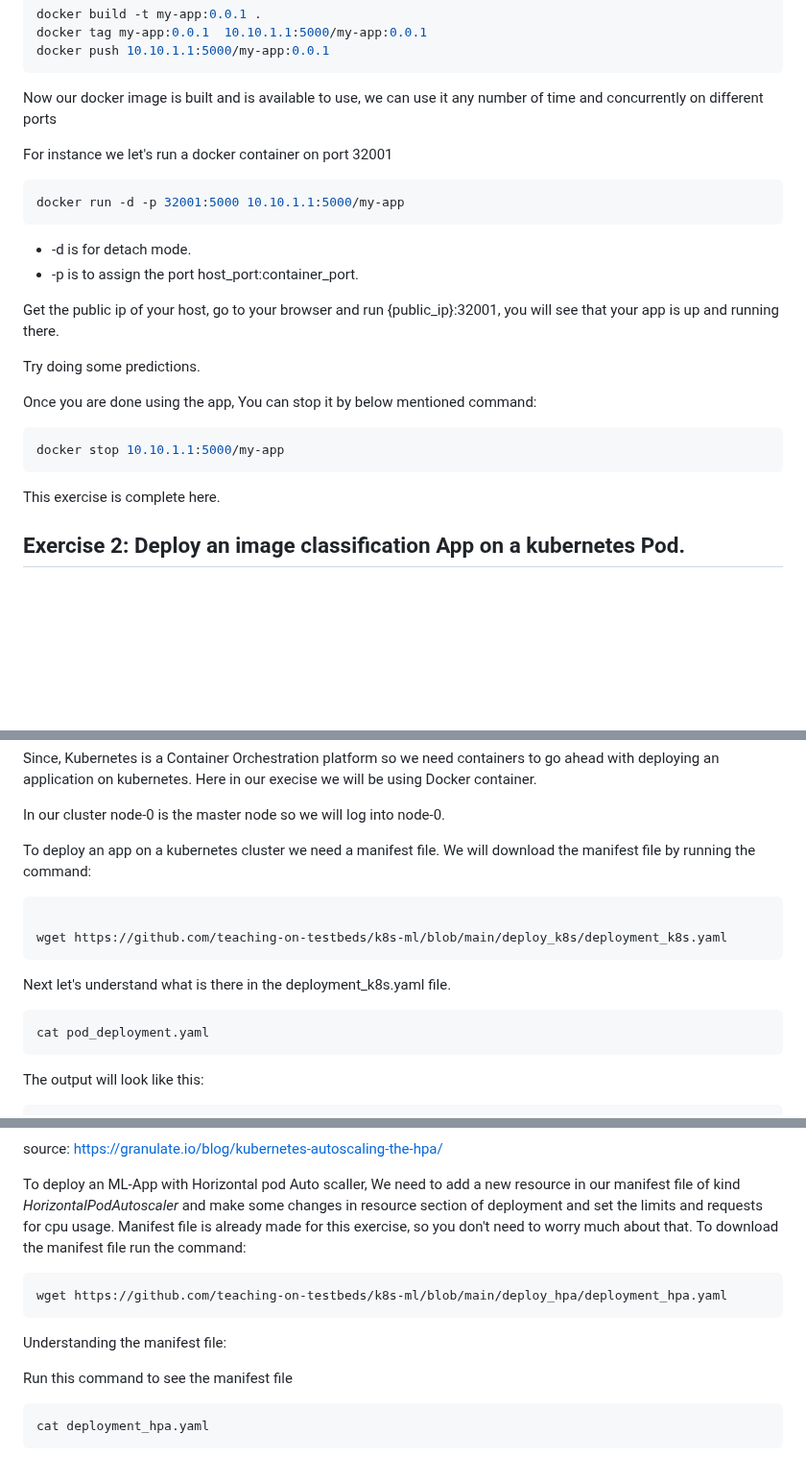
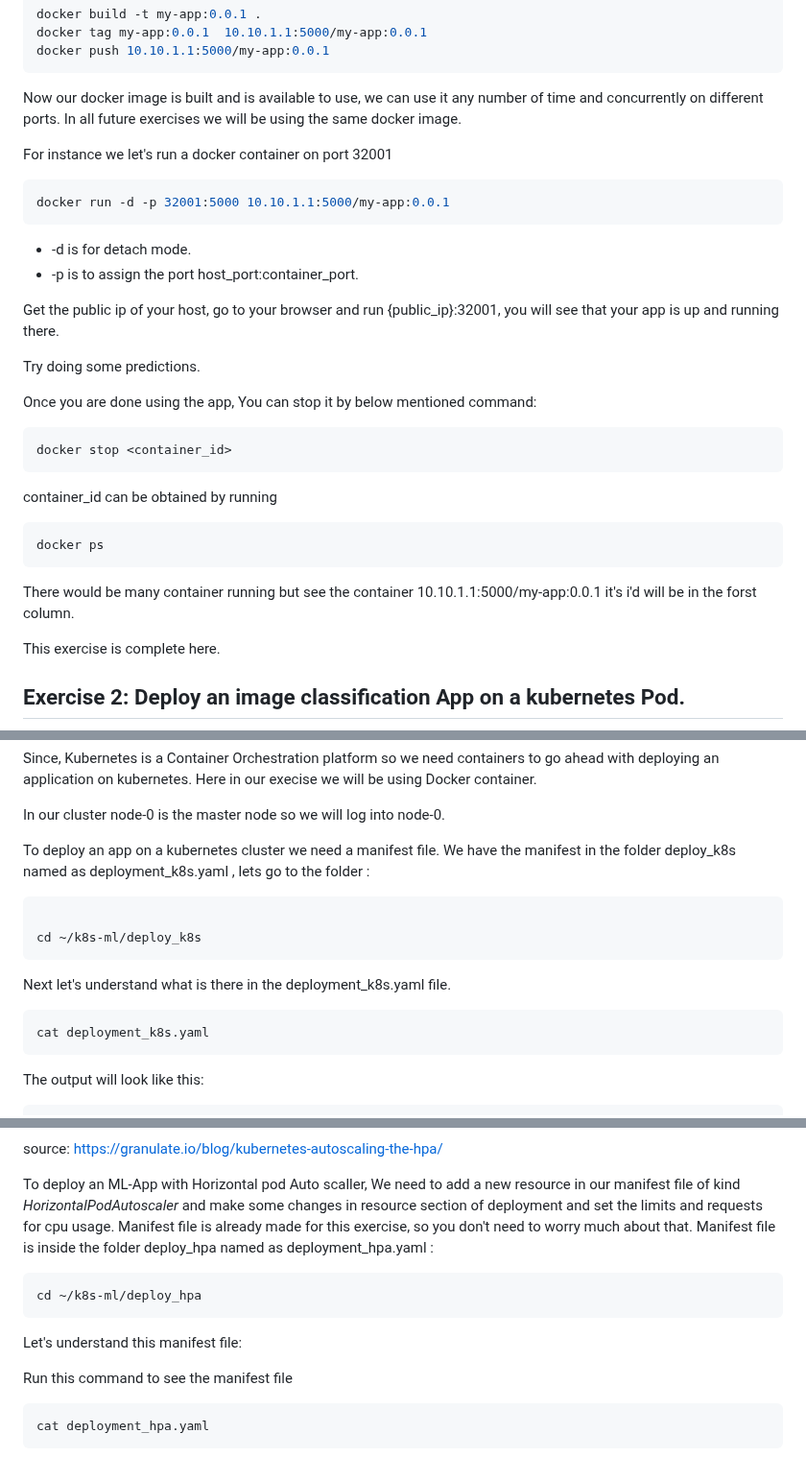
Before and after one commit to teaching-on-testbeds/k8s-ml, a Markdown page: index.md, 3 parts joined by grey strips. Shown at 96% size. GitHub-like rendering; blank space fills up the shorter version.

Commit message:
index updated

````diff
--- a/index.md
+++ b/index.md
@@ -105,12 +105,12 @@ docker tag my-app:0.0.1  10.10.1.1:5000/my-app:0.0.1
 docker push 10.10.1.1:5000/my-app:0.0.1
 ```
 
-Now our docker image is built and is available to use, we can use it any number of time and concurrently on different ports
+Now our docker image is built and is available to use, we can use it any number of time and concurrently on different ports. In all future exercises we will be using the same docker image.
 
 For instance we let's run a docker container on port 32001
 
 ``` shell
-docker run -d -p 32001:5000 10.10.1.1:5000/my-app
+docker run -d -p 32001:5000 10.10.1.1:5000/my-app:0.0.1
 ```
 
 -   -d is for detach mode.
@@ -123,8 +123,16 @@ Try doing some predictions.
 Once you are done using the app, You can stop it by below mentioned command:
 
 ``` shell
-docker stop 10.10.1.1:5000/my-app
+docker stop <container_id>
 ```
+
+container_id can be obtained by running
+
+``` shell
+docker ps
+```
+
+There would be many container running but see the container 10.10.1.1:5000/my-app:0.0.1 it's i'd will be in the forst column.
 
 This exercise is complete here.
 
@@ -150,17 +158,17 @@ Since, Kubernetes is a Container Orchestration platform so we need containers to
 
 In our cluster node-0 is the master node so we will log into node-0.
 
-To deploy an app on a kubernetes cluster we need a manifest file. We will download the manifest file by running the command:
+To deploy an app on a kubernetes cluster we need a manifest file. We have the manifest in the folder deploy_k8s named as deployment_k8s.yaml , lets go to the folder :
 
 ``` shell
 
-wget https://github.com/teaching-on-testbeds/k8s-ml/blob/main/deploy_k8s/deployment_k8s.yaml
+cd ~/k8s-ml/deploy_k8s
 ```
 
 Next let's understand what is there in the deployment_k8s.yaml file.
 
 ``` shell
-cat pod_deployment.yaml
+cat deployment_k8s.yaml
 ```
 
 The output will look like this:
@@ -373,13 +381,13 @@ The flow chart below demonstrates the working of HPA.
 
 source: https://granulate.io/blog/kubernetes-autoscaling-the-hpa/
 
-To deploy an ML-App with Horizontal pod Auto scaller, We need to add a new resource in our manifest file of kind *HorizontalPodAutoscaler* and make some changes in resource section of deployment and set the limits and requests for cpu usage. Manifest file is already made for this exercise, so you don't need to worry much about that. To download the manifest file run the command:
+To deploy an ML-App with Horizontal pod Auto scaller, We need to add a new resource in our manifest file of kind *HorizontalPodAutoscaler* and make some changes in resource section of deployment and set the limits and requests for cpu usage. Manifest file is already made for this exercise, so you don't need to worry much about that. Manifest file is inside the folder deploy_hpa named as deployment_hpa.yaml :
 
 ``` shell
-wget https://github.com/teaching-on-testbeds/k8s-ml/blob/main/deploy_hpa/deployment_hpa.yaml
+cd ~/k8s-ml/deploy_hpa
 ```
 
-Understanding the manifest file:
+Let's understand this manifest file:
 
 Run this command to see the manifest file
 
````
Also changed, not shown: other parts of index.md (+6 -6 lines).
